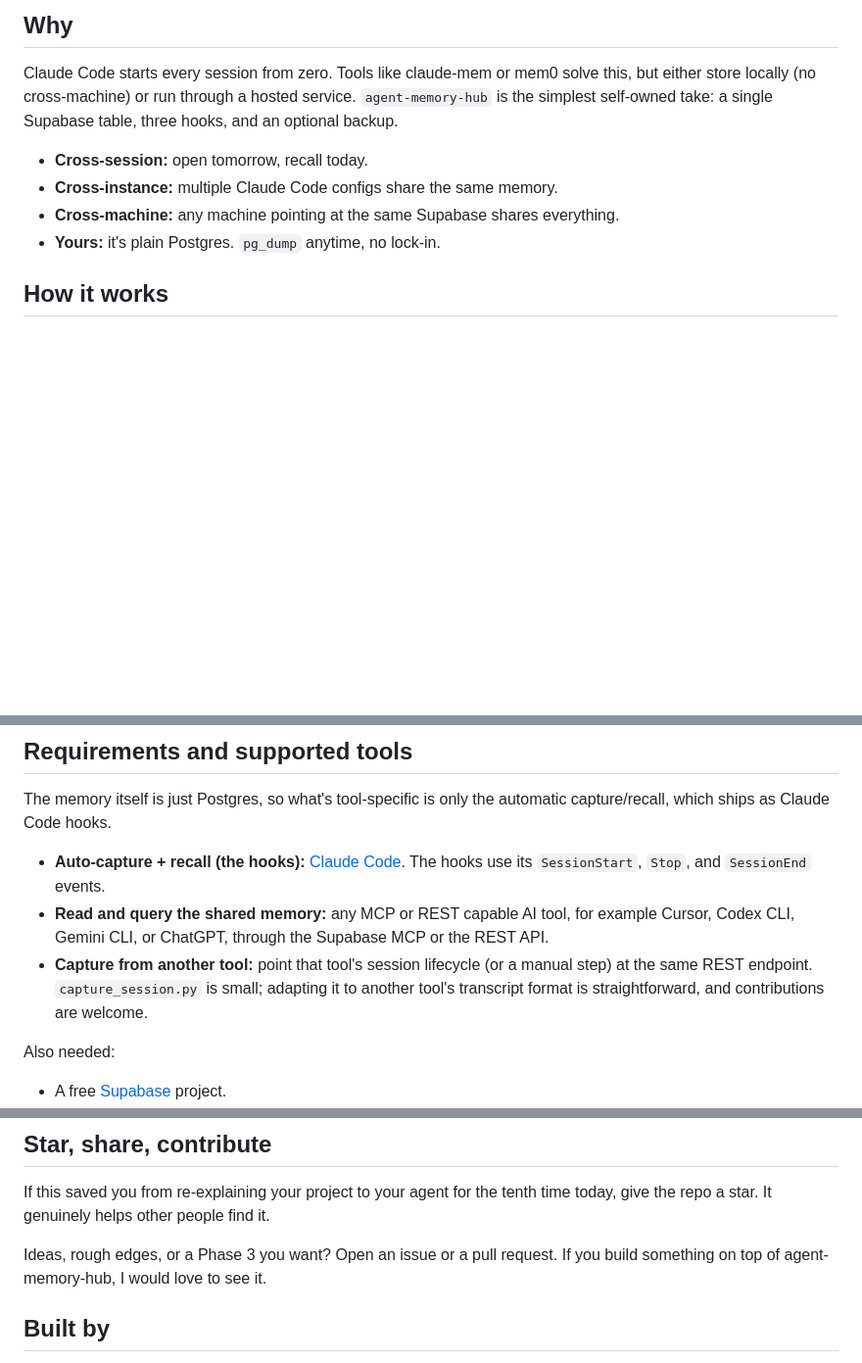
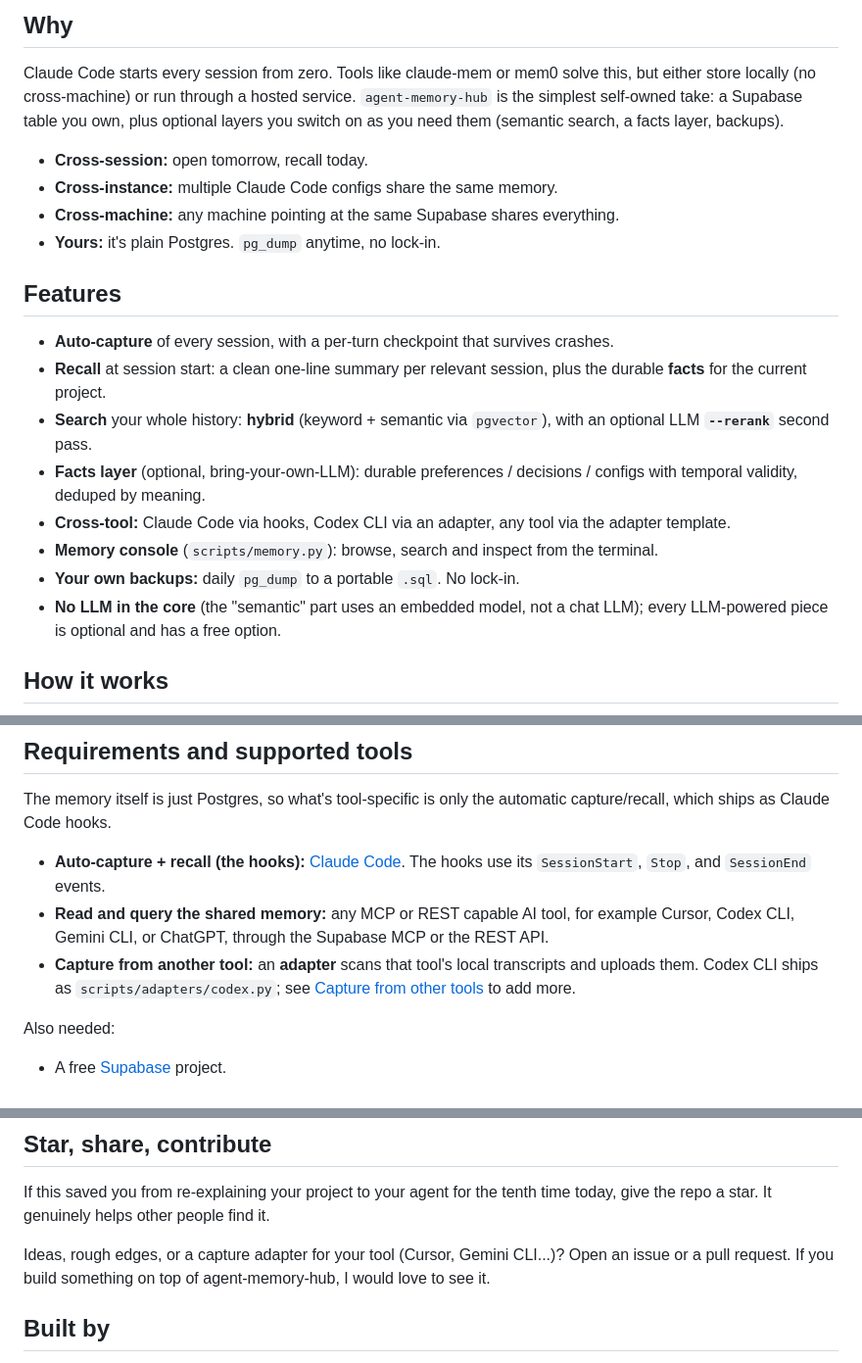
Before and after one commit to carloshpdoc/agent-memory-hub, a Markdown page: README.md, 3 parts joined by grey strips. Shown at 98% size. GitHub-like rendering; blank space fills up the shorter version.

```diff
--- a/README.md
+++ b/README.md
@@ -12,12 +12,28 @@ Self-hosted on your Supabase project. No SaaS in the middle. Your data, your bac
 
 Claude Code starts every session from zero. Tools like claude-mem or mem0 solve this, but
 either store locally (no cross-machine) or run through a hosted service. `agent-memory-hub`
-is the simplest self-owned take: a single Supabase table, three hooks, and an optional backup.
+is the simplest self-owned take: a Supabase table you own, plus optional layers you switch on
+as you need them (semantic search, a facts layer, backups).
 
 - **Cross-session:** open tomorrow, recall today.
 - **Cross-instance:** multiple Claude Code configs share the same memory.
 - **Cross-machine:** any machine pointing at the same Supabase shares everything.
 - **Yours:** it's plain Postgres. `pg_dump` anytime, no lock-in.
+
+## Features
+
+- **Auto-capture** of every session, with a per-turn checkpoint that survives crashes.
+- **Recall** at session start: a clean one-line summary per relevant session, plus the durable
+  **facts** for the current project.
+- **Search** your whole history: **hybrid** (keyword + semantic via `pgvector`), with an
+  optional LLM **`--rerank`** second pass.
+- **Facts layer** (optional, bring-your-own-LLM): durable preferences / decisions / configs with
+  temporal validity, deduped by meaning.
+- **Cross-tool:** Claude Code via hooks, Codex CLI via an adapter, any tool via the adapter template.
+- **Memory console** (`scripts/memory.py`): browse, search and inspect from the terminal.
+- **Your own backups:** daily `pg_dump` to a portable `.sql`. No lock-in.
+- **No LLM in the core** (the "semantic" part uses an embedded model, not a chat LLM); every
+  LLM-powered piece is optional and has a free option.
 
 ## How it works
 
@@ -55,9 +71,9 @@ capture/recall, which ships as Claude Code hooks.
   hooks use its `SessionStart`, `Stop`, and `SessionEnd` events.
 - **Read and query the shared memory:** any MCP or REST capable AI tool, for example Cursor,
   Codex CLI, Gemini CLI, or ChatGPT, through the Supabase MCP or the REST API.
-- **Capture from another tool:** point that tool's session lifecycle (or a manual step) at
-  the same REST endpoint. `capture_session.py` is small; adapting it to another tool's
-  transcript format is straightforward, and contributions are welcome.
+- **Capture from another tool:** an **adapter** scans that tool's local transcripts and uploads
+  them. Codex CLI ships as `scripts/adapters/codex.py`; see
+  [Capture from other tools](#capture-from-other-tools-adapters) to add more.
 
 Also needed:
 
@@ -275,8 +291,8 @@ docs/                       architecture and design decisions
 If this saved you from re-explaining your project to your agent for the tenth time today,
 give the repo a star. It genuinely helps other people find it.
 
-Ideas, rough edges, or a Phase 3 you want? Open an issue or a pull request. If you build
-something on top of agent-memory-hub, I would love to see it.
+Ideas, rough edges, or a capture adapter for your tool (Cursor, Gemini CLI...)? Open an issue
+or a pull request. If you build something on top of agent-memory-hub, I would love to see it.
 
 ## Built by
 
```
Also changed, not shown: README.pt-br.md (+19 -4 lines).
